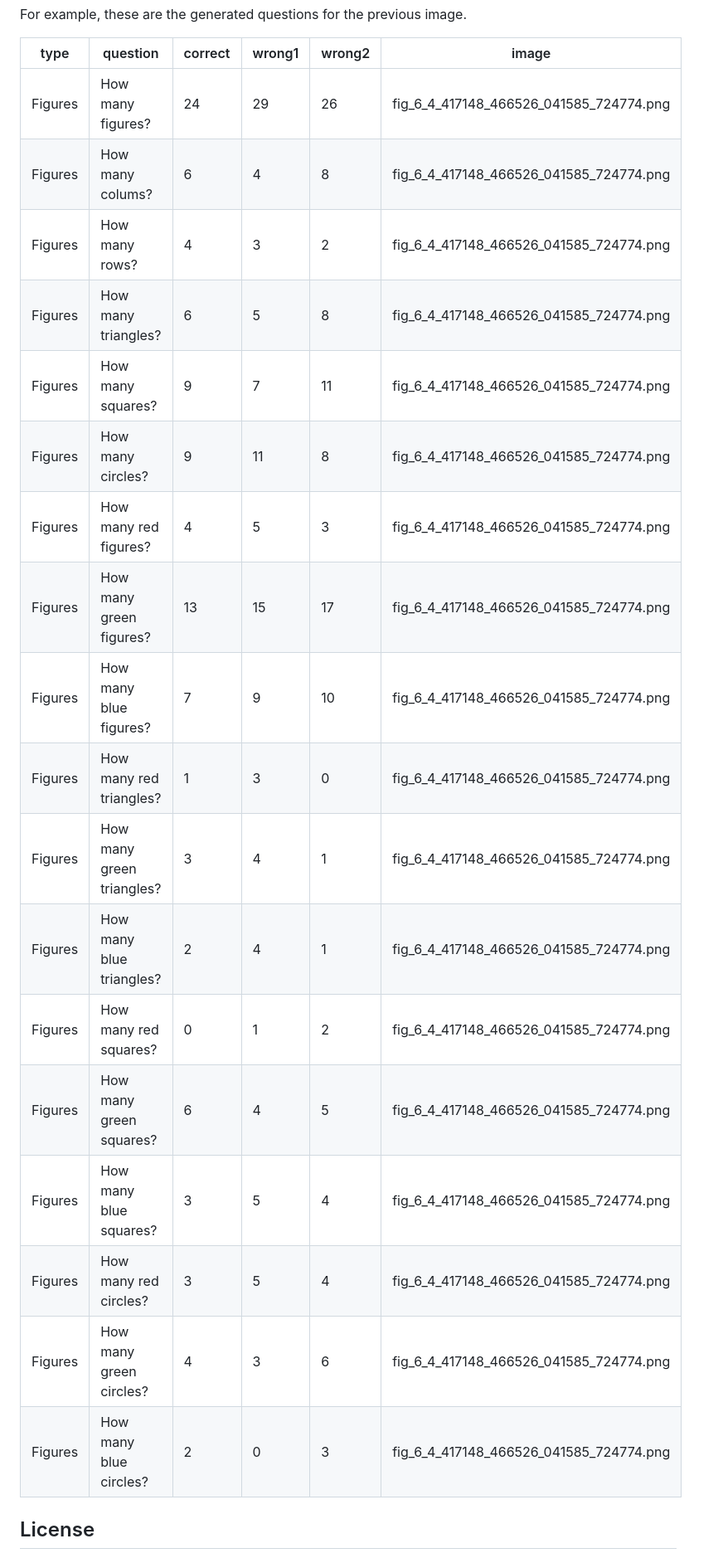
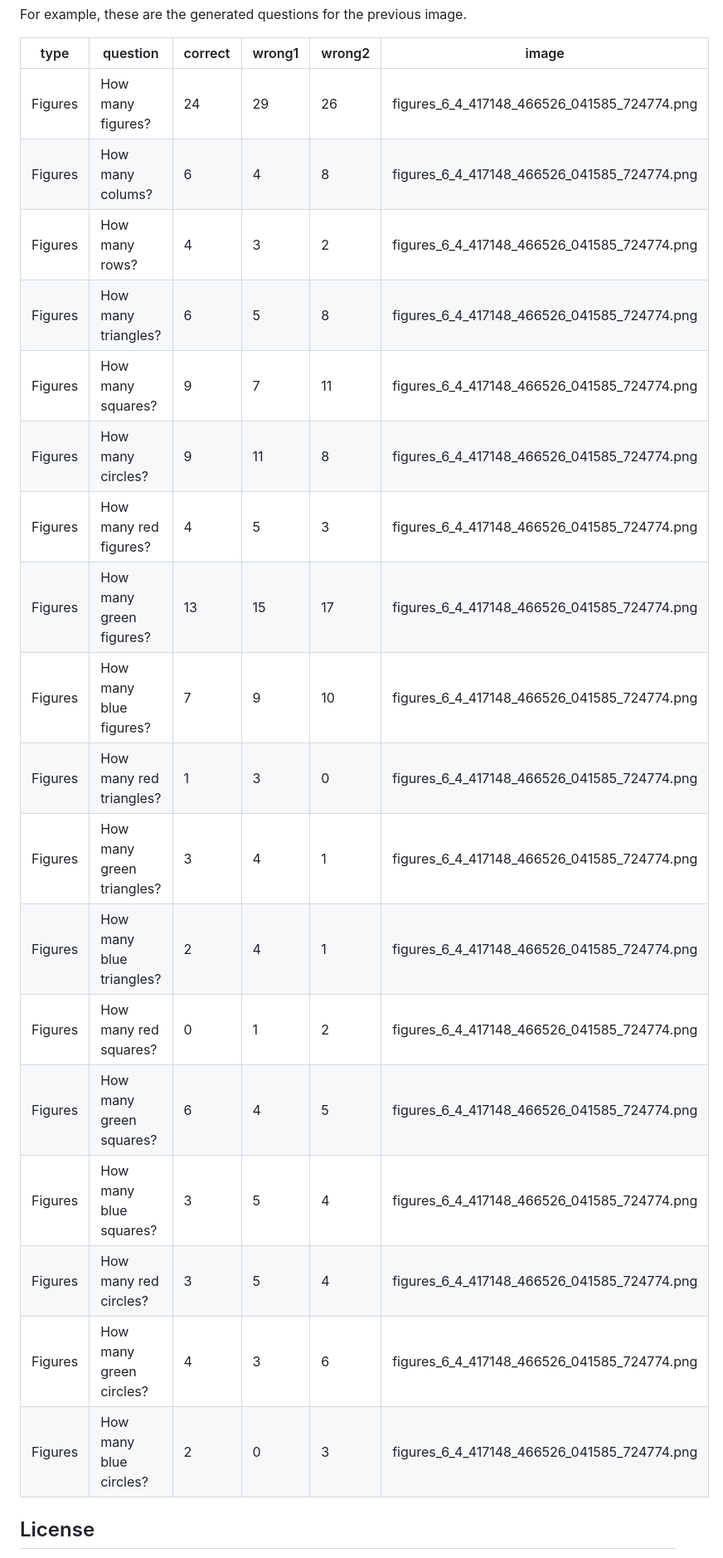
Before and after one commit to juletx/egunean-behin-vqa, a Markdown page: data/figures/README.md, the part around the change printed below. Shown: that part at 83% size. Rendered like a GitHub page.

```diff
--- a/data/figures/README.md
+++ b/data/figures/README.md
@@ -64,24 +64,24 @@ For example, these are the generated questions for the previous image.
 
 | type    | question                  | correct | wrong1 | wrong2 | image                                   |
 | ------- | ------------------------- | ------- | ------ | ------ | --------------------------------------- |
-| Figures | How many figures?         | 24      | 29     | 26     | fig_6_4_417148_466526_041585_724774.png |
-| Figures | How many colums?          | 6       | 4      | 8      | fig_6_4_417148_466526_041585_724774.png |
-| Figures | How many rows?            | 4       | 3      | 2      | fig_6_4_417148_466526_041585_724774.png |
-| Figures | How many triangles?       | 6       | 5      | 8      | fig_6_4_417148_466526_041585_724774.png |
-| Figures | How many squares?         | 9       | 7      | 11     | fig_6_4_417148_466526_041585_724774.png |
-| Figures | How many circles?         | 9       | 11     | 8      | fig_6_4_417148_466526_041585_724774.png |
-| Figures | How many red figures?     | 4       | 5      | 3      | fig_6_4_417148_466526_041585_724774.png |
-| Figures | How many green figures?   | 13      | 15     | 17     | fig_6_4_417148_466526_041585_724774.png |
-| Figures | How many blue figures?    | 7       | 9      | 10     | fig_6_4_417148_466526_041585_724774.png |
-| Figures | How many red triangles?   | 1       | 3      | 0      | fig_6_4_417148_466526_041585_724774.png |
-| Figures | How many green triangles? | 3       | 4      | 1      | fig_6_4_417148_466526_041585_724774.png |
-| Figures | How many blue triangles?  | 2       | 4      | 1      | fig_6_4_417148_466526_041585_724774.png |
-| Figures | How many red squares?     | 0       | 1      | 2      | fig_6_4_417148_466526_041585_724774.png |
-| Figures | How many green squares?   | 6       | 4      | 5      | fig_6_4_417148_466526_041585_724774.png |
-| Figures | How many blue squares?    | 3       | 5      | 4      | fig_6_4_417148_466526_041585_724774.png |
-| Figures | How many red circles?     | 3       | 5      | 4      | fig_6_4_417148_466526_041585_724774.png |
-| Figures | How many green circles?   | 4       | 3      | 6      | fig_6_4_417148_466526_041585_724774.png |
-| Figures | How many blue circles?    | 2       | 0      | 3      | fig_6_4_417148_466526_041585_724774.png |
+| Figures | How many figures?         | 24      | 29     | 26     | figures_6_4_417148_466526_041585_724774.png |
+| Figures | How many colums?          | 6       | 4      | 8      | figures_6_4_417148_466526_041585_724774.png |
+| Figures | How many rows?            | 4       | 3      | 2      | figures_6_4_417148_466526_041585_724774.png |
+| Figures | How many triangles?       | 6       | 5      | 8      | figures_6_4_417148_466526_041585_724774.png |
+| Figures | How many squares?         | 9       | 7      | 11     | figures_6_4_417148_466526_041585_724774.png |
+| Figures | How many circles?         | 9       | 11     | 8      | figures_6_4_417148_466526_041585_724774.png |
+| Figures | How many red figures?     | 4       | 5      | 3      | figures_6_4_417148_466526_041585_724774.png |
+| Figures | How many green figures?   | 13      | 15     | 17     | figures_6_4_417148_466526_041585_724774.png |
+| Figures | How many blue figures?    | 7       | 9      | 10     | figures_6_4_417148_466526_041585_724774.png |
+| Figures | How many red triangles?   | 1       | 3      | 0      | figures_6_4_417148_466526_041585_724774.png |
+| Figures | How many green triangles? | 3       | 4      | 1      | figures_6_4_417148_466526_041585_724774.png |
+| Figures | How many blue triangles?  | 2       | 4      | 1      | figures_6_4_417148_466526_041585_724774.png |
+| Figures | How many red squares?     | 0       | 1      | 2      | figures_6_4_417148_466526_041585_724774.png |
+| Figures | How many green squares?   | 6       | 4      | 5      | figures_6_4_417148_466526_041585_724774.png |
+| Figures | How many blue squares?    | 3       | 5      | 4      | figures_6_4_417148_466526_041585_724774.png |
+| Figures | How many red circles?     | 3       | 5      | 4      | figures_6_4_417148_466526_041585_724774.png |
+| Figures | How many green circles?   | 4       | 3      | 6      | figures_6_4_417148_466526_041585_724774.png |
+| Figures | How many blue circles?    | 2       | 0      | 3      | figures_6_4_417148_466526_041585_724774.png |
 
 ## License
 
```
Also changed, not shown: other parts of data/figures/README.md (+2 -2 lines), data/cubes/README.md (+16 -16 lines), data/maze/README.md (+6 -6 lines), data/figures/images/figures_6_4_417148_466526_041585_724774.png (renamed from data/figures/images/fig_6_4_417148_466526_041585_724774.png), 10 other files.
